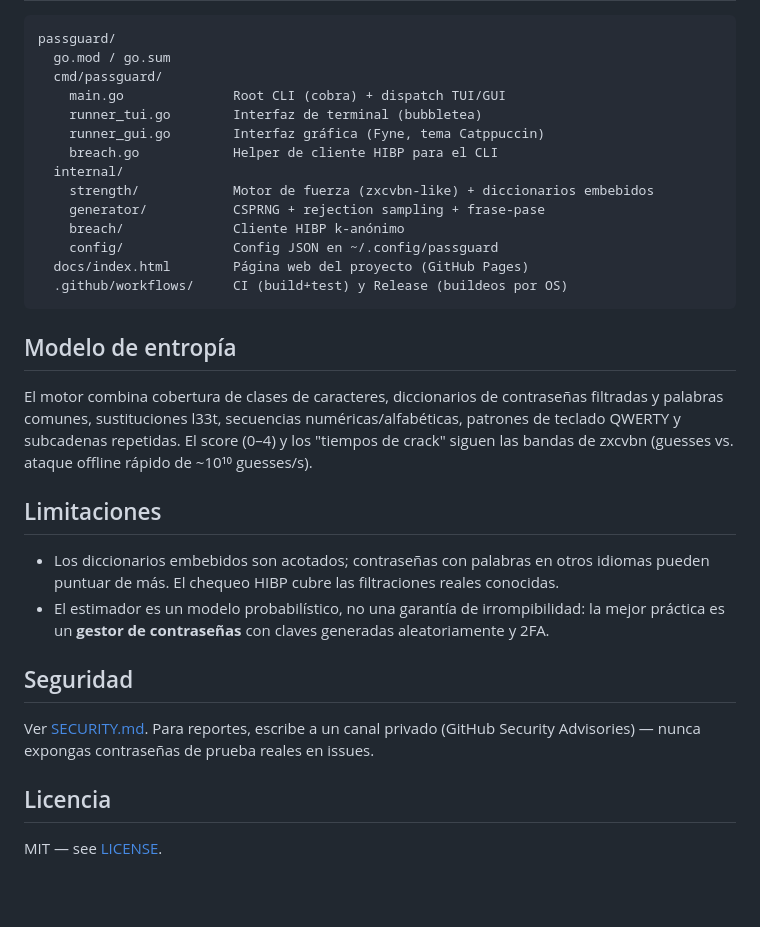
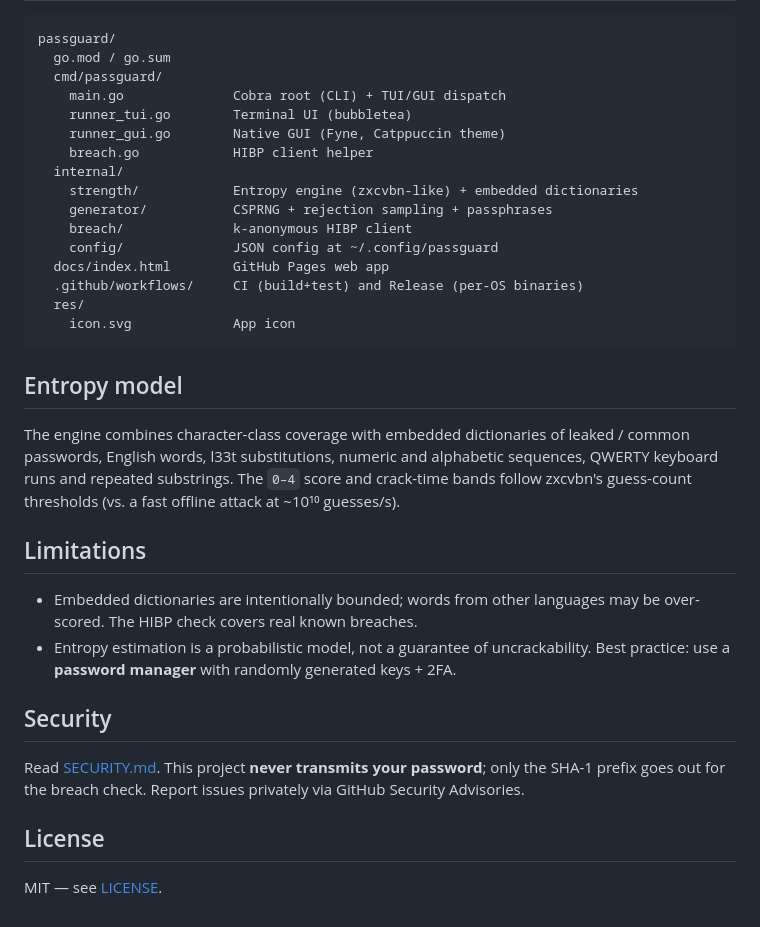
Before and after one commit to Vashuus/passguard, a Markdown page: README.md, the part around one of its changes. GitHub-like rendering; blank space fills up the shorter version.

````diff
--- a/README.md
+++ b/README.md
@@ -68,32 +78,42 @@ go test -race ./internal/strength ./internal/generator
 passguard/
   go.mod / go.sum
   cmd/passguard/
-    main.go              Root CLI (cobra) + dispatch TUI/GUI
-    runner_tui.go        Interfaz de terminal (bubbletea)
-    runner_gui.go        Interfaz gráfica (Fyne, tema Catppuccin)
-    breach.go            Helper de cliente HIBP para el CLI
+    main.go              Cobra root (CLI) + TUI/GUI dispatch
+    runner_tui.go        Terminal UI (bubbletea)
+    runner_gui.go        Native GUI (Fyne, Catppuccin theme)
+    breach.go            HIBP client helper
   internal/
-    strength/            Motor de fuerza (zxcvbn-like) + diccionarios embebidos
-    generator/           CSPRNG + rejection sampling + frase-pase
-    breach/              Cliente HIBP k-anónimo
-    config/              Config JSON en ~/.config/passguard
-  docs/index.html        Página web del proyecto (GitHub Pages)
-  .github/workflows/     CI (build+test) y Release (buildeos por OS)
+    strength/            Entropy engine (zxcvbn-like) + embedded dictionaries
+    generator/           CSPRNG + rejection sampling + passphrases
+    breach/              k-anonymous HIBP client
+    config/              JSON config at ~/.config/passguard
+  docs/index.html        GitHub Pages web app
+  .github/workflows/     CI (build+test) and Release (per-OS binaries)
+  res/
+    icon.svg             App icon
 ```
 
-## Modelo de entropía
+## Entropy model
 
-El motor combina cobertura de clases de caracteres, diccionarios de contraseñas filtradas y palabras comunes, sustituciones l33t, secuencias numéricas/alfabéticas, patrones de teclado QWERTY y subcadenas repetidas. El score (0–4) y los "tiempos de crack" siguen las bandas de zxcvbn (guesses vs. ataque offline rápido de ~10¹⁰ guesses/s).
+The engine combines character-class coverage with embedded dictionaries of leaked /
+common passwords, English words, l33t substitutions, numeric and alphabetic
+sequences, QWERTY keyboard runs and repeated substrings. The `0–4` score and
+crack-time bands follow zxcvbn's guess-count thresholds (vs. a fast offline attack
+at ~10¹⁰ guesses/s).
 
-## Limitaciones
+## Limitations
 
-- Los diccionarios embebidos son acotados; contraseñas con palabras en otros idiomas pueden puntuar de más. El chequeo HIBP cubre las filtraciones reales conocidas.
-- El estimador es un modelo probabilístico, no una garantía de irrompibilidad: la mejor práctica es un **gestor de contraseñas** con claves generadas aleatoriamente y 2FA.
+- Embedded dictionaries are intentionally bounded; words from other languages may
+  be over-scored. The HIBP check covers real known breaches.
+- Entropy estimation is a probabilistic model, not a guarantee of uncrackability.
+  Best practice: use a **password manager** with randomly generated keys + 2FA.
 
-## Seguridad
+## Security
 
-Ver [SECURITY.md](SECURITY.md). Para reportes, escribe a un canal privado (GitHub Security Advisories) — nunca expongas contraseñas de prueba reales en issues.
+Read [SECURITY.md](SECURITY.md). This project **never transmits your password**;
+only the SHA-1 prefix goes out for the breach check. Report issues privately via
+GitHub Security Advisories.
 
-## Licencia
+## License
 
 MIT — see [LICENSE](LICENSE).
````
Also changed, not shown: other parts of README.md (+53 -43 lines).
